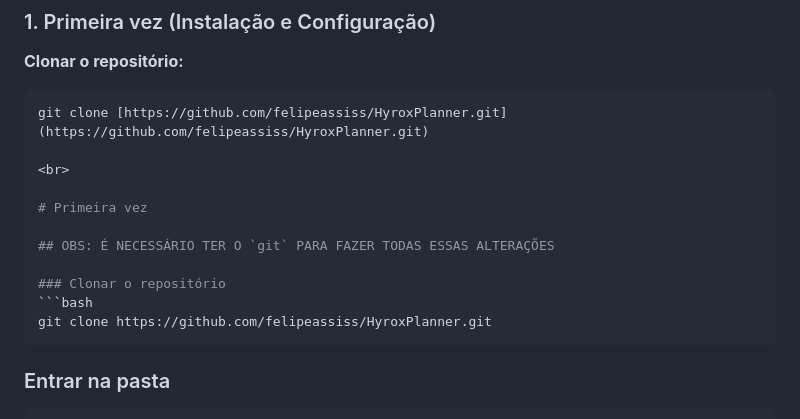
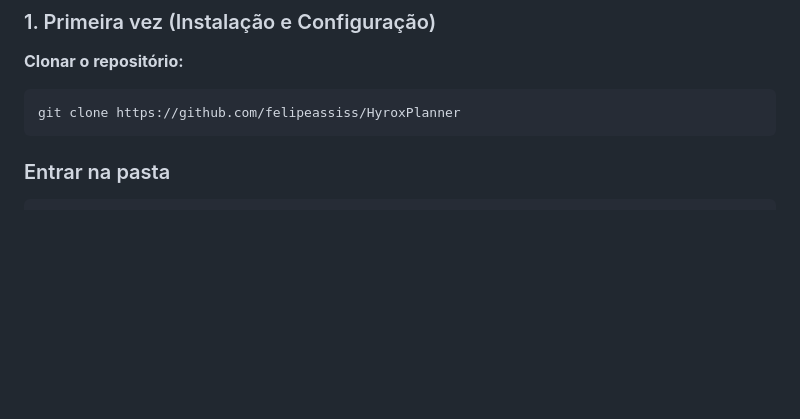
Before and after one commit to felipeassiss/HyroxPlanner, a Markdown page: README.md, the part around the change. GitHub-like rendering; blank space fills up the shorter version.

Commit message:
docs: correção para instruções de clonagem do repositório

````diff
--- a/README.md
+++ b/README.md
@@ -58,17 +58,7 @@ O código está organizado por **domínios de negócio**, facilitando a manuten
 
 **Clonar o repositório:**
 ```bash
-git clone [https://github.com/felipeassiss/HyroxPlanner.git](https://github.com/felipeassiss/HyroxPlanner.git)
-
-<br>
-
-# Primeira vez
-
-## OBS: É NECESSÁRIO TER O `git` PARA FAZER TODAS ESSAS ALTERAÇÕES
-
-### Clonar o repositório
-```bash
-git clone https://github.com/felipeassiss/HyroxPlanner.git
+git clone https://github.com/felipeassiss/HyroxPlanner
 ```
 
 ### Entrar na pasta
````
